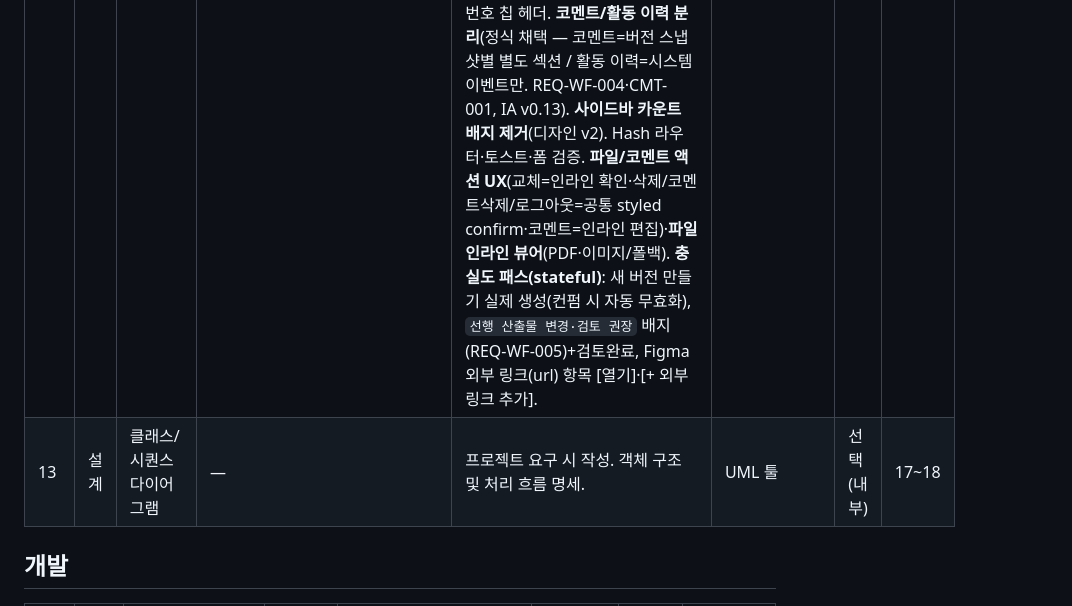
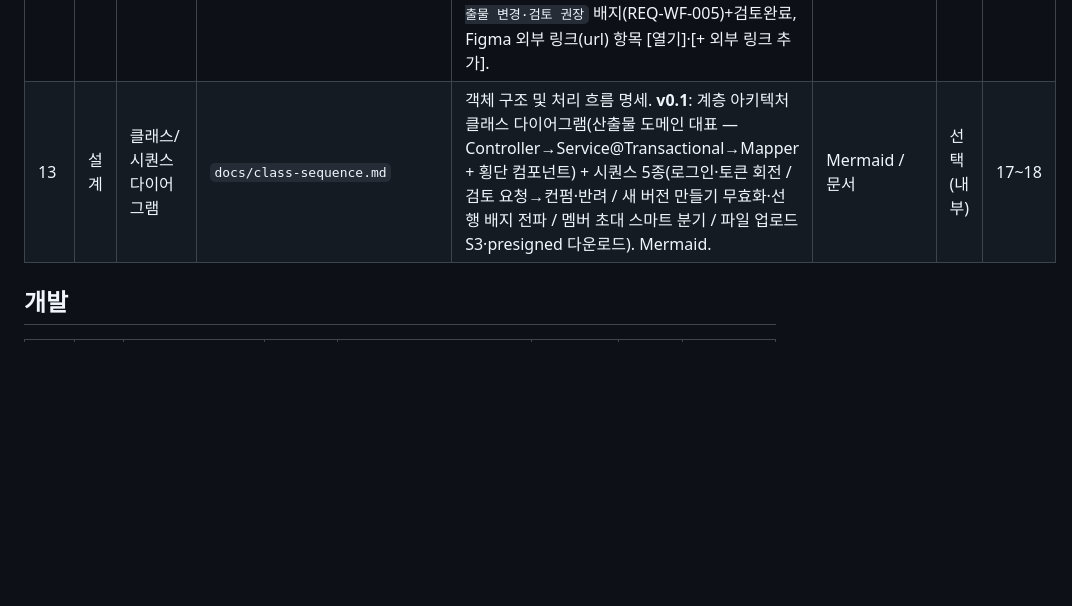
Before and after one commit to HyeonJ/sp-project-portal, a Markdown page: docs/deliverables.md, the part around the change. GitHub-like rendering; blank space fills up the shorter version.

```diff
--- a/docs/deliverables.md
+++ b/docs/deliverables.md
@@ -42,7 +42,7 @@
 | 10 | 설계 | 화면 설계서 (스토리보드) | `docs/screen-design/index.html` | 화면별 레이아웃·이벤트·입력값 검증 규칙까지 정리. 기획자/디자이너 협업 핵심 산출물. **14단계 진입 즉시** 프로토타입과 동시 시작, 16단계 종료 전 v1.0 완성. 단일 HTML — 화면별 6섹션(Header / 화면 / Information / Controls / States) + 공통 검증 규칙 별도 페이지. 와이어프레임 iframe 임베드 + Information/Controls 라벨 매칭(노란·분홍 동그라미). | HTML | 필수(내부) | 14~16 |
 | 11 | 설계 | API 명세서 | `docs/api-spec.md` | 엔드포인트·요청/응답 스펙·에러 코드 정의. 화면 설계서·ERD 안정 후 작성. **16단계 진입 후** Figma 핸드오프와 함께 마감, 17단계 종료 전 v1.0 완성. **v0.1**: 전 도메인(인증·계정·프로젝트·멤버십·산출물 슬롯/버전/파일·코멘트·활동/알림·TC·결함·검색·감사·개발) 엔드포인트 표 + 공통 규약(응답 봉투·상태코드·인증·권한) + 대표 요청/응답 예시. 설계 계약은 마크다운, **런타임 Swagger는 구현 시 springdoc-openapi 자동 생성**. **v0.3**: 코덱스 리뷰 반영(프로젝트 스코프 IDOR·admin 권한·assets 통일·review-recall·다운로드 200 form·error code/fieldErrors·동시성 행잠금·보안·§14 구현 규칙). | 마크다운 + springdoc | 필수(내부) | 16~17 |
 | 12 | 설계 | 프로토타입 (HTML) | `docs/prototype/index.html` (활성), `docs/prototype/index.v1.html` (이전 버전 보존) | **v2 — 디자인 시스템 업그레이드** (오픈 디자인 툴로 정제, 단일 파일 SPA, 제품명 **SoftPuzzle PM**). **디자인 토큰 체계**: Inter 폰트, OKLAB `color-mix` 컬러, `--space/--text/--radius/--motion` 스케일, soft-shadow+inset, pill형 검색·셀렉터, 사이드바 active 좌측 액센트 바 + hover 마이크로 인터랙션, backdrop-blur topbar. **역할 전환 토글** PM·고객사·관리자. **글로벌 사이드바**(AppShell 통일). **소프트 게이트**: 진입 게이트 미통과 다운스트림 탭 `선행` 마커 + 경고 배너(REQ-WF-003). **모달 8개**(검토 요청·컨펌/반려·개발 시작·새 버전·초대 재발송·팀원 초대·고객사 초대·프로젝트 삭제). **24+ 화면**(프로젝트 목록·대시보드·진행 현황·요구사항·산출물 탭4·계정·생성·검색·개발 진행·TC·결함·설정3·로그인·재설정·초대 수락·관리자3·시스템 오류4). **세션 내 stateful**: 코멘트 실시간 추가, 버전 스냅샷 전환(과거 버전 읽기 전용). 활동 이력 = 연결선+컬러 점 타임라인(이모지 제거), 진행 현황 = 번호 칩 헤더. **코멘트/활동 이력 분리**(정식 채택 — 코멘트=버전 스냅샷별 별도 섹션 / 활동 이력=시스템 이벤트만. REQ-WF-004·CMT-001, IA v0.13). **사이드바 카운트 배지 제거**(디자인 v2). Hash 라우터·토스트·폼 검증. **파일/코멘트 액션 UX**(교체=인라인 확인·삭제/코멘트삭제/로그아웃=공통 styled confirm·코멘트=인라인 편집)·**파일 인라인 뷰어**(PDF·이미지/폴백). **충실도 패스(stateful)**: 새 버전 만들기 실제 생성(컨펌 시 자동 무효화), `선행 산출물 변경·검토 권장` 배지(REQ-WF-005)+검토완료, Figma 외부 링크(url) 항목 [열기]·[+ 외부 링크 추가]. | HTML/CSS/JS | 필수(게이트) | 14~15 |
-| 13 | 설계 | 클래스/시퀀스 다이어그램 | — | 프로젝트 요구 시 작성. 객체 구조 및 처리 흐름 명세. | UML 툴 | 선택(내부) | 17~18 |
+| 13 | 설계 | 클래스/시퀀스 다이어그램 | `docs/class-sequence.md` | 객체 구조 및 처리 흐름 명세. **v0.1**: 계층 아키텍처 클래스 다이어그램(산출물 도메인 대표 — Controller→Service@Transactional→Mapper + 횡단 컴포넌트) + 시퀀스 5종(로그인·토큰 회전 / 검토 요청→컨펌·반려 / 새 버전 만들기 무효화·선행 배지 전파 / 멤버 초대 스마트 분기 / 파일 업로드 S3·presigned 다운로드). Mermaid. | Mermaid / 문서 | 선택(내부) | 17~18 |
 
 ## 개발
 
```
Also changed, not shown: PROGRESS.md (+1 -0 lines), docs/class-sequence.md (added, +275 -0 lines).
